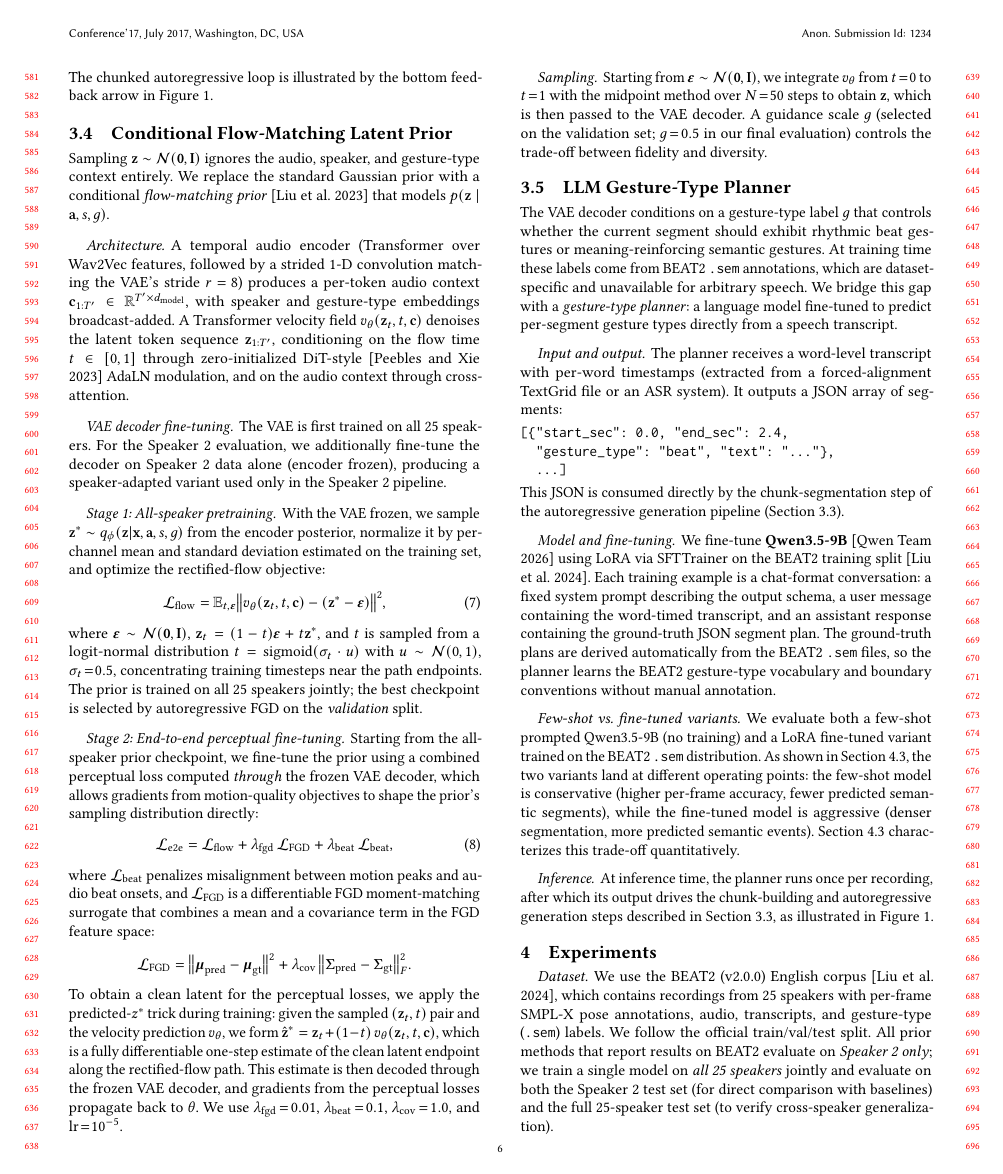
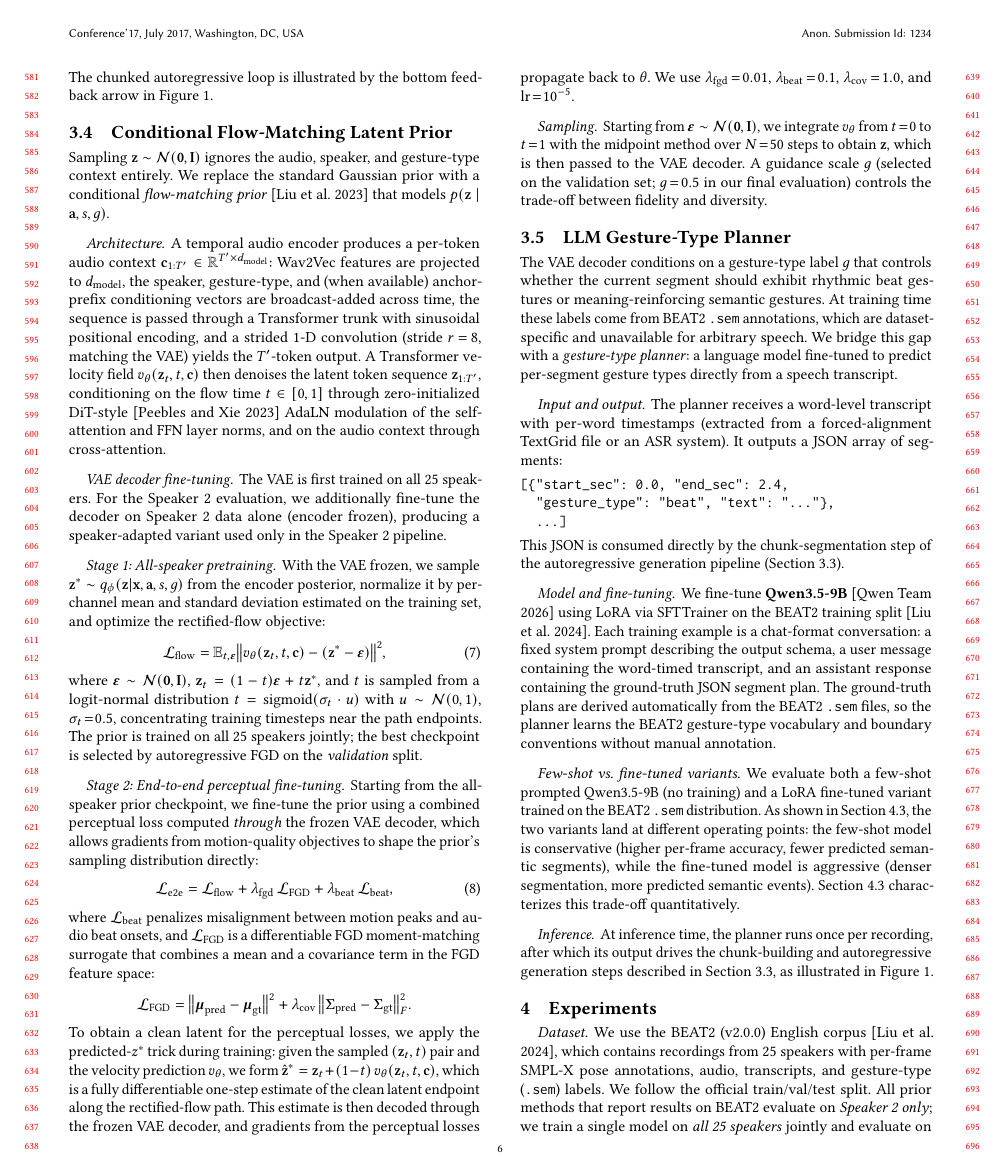
Before and after one commit to bensonhi/HR-VQVAE-POSE, a LaTeX paper (overleaf_paper/sample-acmtog-SIGGRAPH-submission.tex, which reads overleaf_paper/samplebody-journals.tex): page 6 of 11. Compiled offline with pdfLaTeX.

Commit message:
Update overleaf paper sources
Co-Authored-By: Claude Opus 4.7 <noreply@anthropic.com>

```diff
--- a/overleaf_paper/samplebody-journals.tex
+++ b/overleaf_paper/samplebody-journals.tex
@@ -655,16 +656,19 @@ We replace the standard Gaussian prior with a conditional
 $p(\mathbf{z} \mid \mathbf{a}, s, g)$.
 
 \paragraph{Architecture.}
-A temporal audio encoder (Transformer over Wav2Vec features, followed
-by a strided 1-D convolution matching the VAE's stride $r\!=\!8$)
-produces a per-token audio context
-$\mathbf{c}_{1:T'} \in \mathbb{R}^{T' \times d_\text{model}}$, with
-speaker and gesture-type embeddings broadcast-added.
+A temporal audio encoder produces a per-token audio context
+$\mathbf{c}_{1:T'} \in \mathbb{R}^{T' \times d_\text{model}}$: Wav2Vec
+features are projected to $d_\text{model}$, the speaker, gesture-type,
+and (when available) anchor-prefix conditioning vectors are
+broadcast-added across time, the sequence is passed through a
+Transformer trunk with sinusoidal positional encoding, and a
+strided 1-D convolution (stride $r\!=\!8$, matching the VAE) yields
+the $T'$-token output.
 A Transformer velocity field $v_\theta(\mathbf{z}_t, t, \mathbf{c})$
-denoises the latent token sequence $\mathbf{z}_{1:T'}$, conditioning
-on the flow time $t \in [0, 1]$ through zero-initialized
-DiT-style~\cite{dit} AdaLN modulation, and on the audio context
-through cross-attention.
+then denoises the latent token sequence $\mathbf{z}_{1:T'}$,
+conditioning on the flow time $t \in [0, 1]$ through zero-initialized
+DiT-style~\cite{dit} AdaLN modulation of the self-attention and FFN
+layer norms, and on the audio context through cross-attention.
 
 \paragraph{VAE decoder fine-tuning.}
 The VAE is first trained on all 25 speakers.
```
Also changed, not shown: overleaf_paper/samplebody-journals.tex (9 more changed lines).
